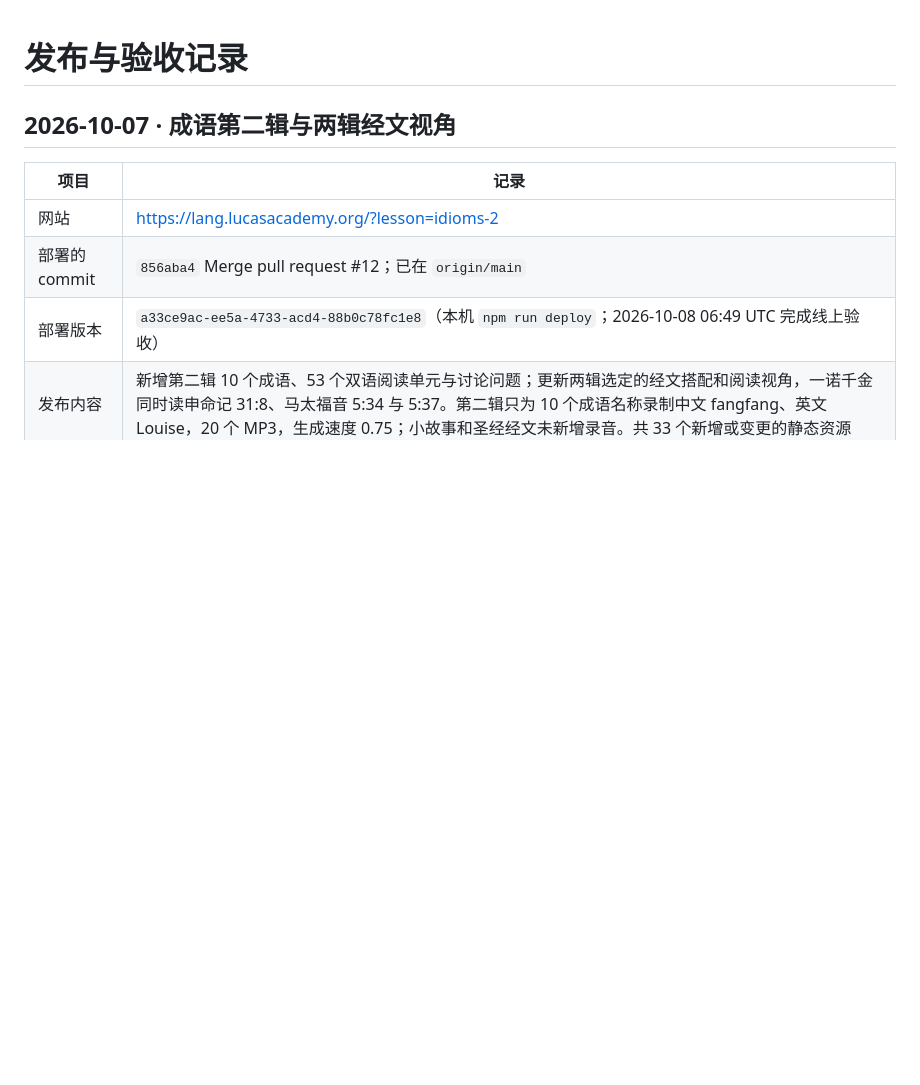
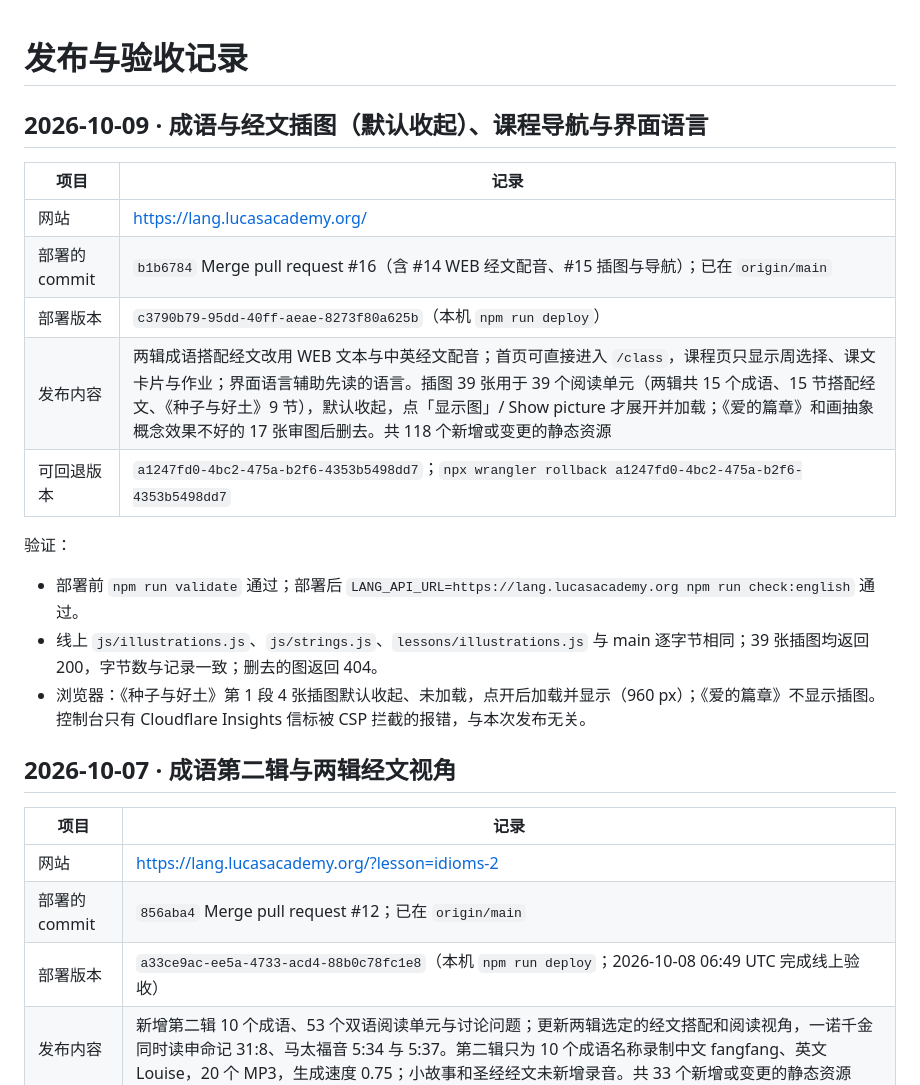
Before and after one commit to yancyqin/lucas-academy-lang, a Markdown page: docs/release.md, the part around the change. Rendered like a GitHub page; blank space fills up the shorter version.

Commit message:
Record the lesson illustrations release
Co-Authored-By: Claude Opus 5.5 <noreply@anthropic.com>

```diff
--- a/docs/release.md
+++ b/docs/release.md
@@ -1,4 +1,20 @@
 # 发布与验收记录
+
+## 2026-10-09 · 成语与经文插图（默认收起）、课程导航与界面语言
+
+| 项目 | 记录 |
+| --- | --- |
+| 网站 | <https://lang.lucasacademy.org/> |
+| 部署的 commit | `b1b6784` Merge pull request #16（含 #14 WEB 经文配音、#15 插图与导航）；已在 `origin/main` |
+| 部署版本 | `c3790b79-95dd-40ff-aeae-8273f80a625b`（本机 `npm run deploy`） |
+| 发布内容 | 两辑成语搭配经文改用 WEB 文本与中英经文配音；首页可直接进入 `/class`，课程页只显示周选择、课文卡片与作业；界面语言辅助先读的语言。插图 39 张用于 39 个阅读单元（两辑共 15 个成语、15 节搭配经文、《种子与好土》9 节），默认收起，点「显示图」/ Show picture 才展开并加载；《爱的篇章》和画抽象概念效果不好的 17 张审图后删去。共 118 个新增或变更的静态资源 |
+| 可回退版本 | `a1247fd0-4bc2-475a-b2f6-4353b5498dd7`；`npx wrangler rollback a1247fd0-4bc2-475a-b2f6-4353b5498dd7` |
+
+验证：
+
+- 部署前 `npm run validate` 通过；部署后 `LANG_API_URL=https://lang.lucasacademy.org npm run check:english` 通过。
+- 线上 `js/illustrations.js`、`js/strings.js`、`lessons/illustrations.js` 与 main 逐字节相同；39 张插图均返回 200，字节数与记录一致；删去的图返回 404。
+- 浏览器：《种子与好土》第 1 段 4 张插图默认收起、未加载，点开后加载并显示（960 px）；《爱的篇章》不显示插图。控制台只有 Cloudflare Insights 信标被 CSP 拦截的报错，与本次发布无关。
 
 ## 2026-10-07 · 成语第二辑与两辑经文视角
 
```
